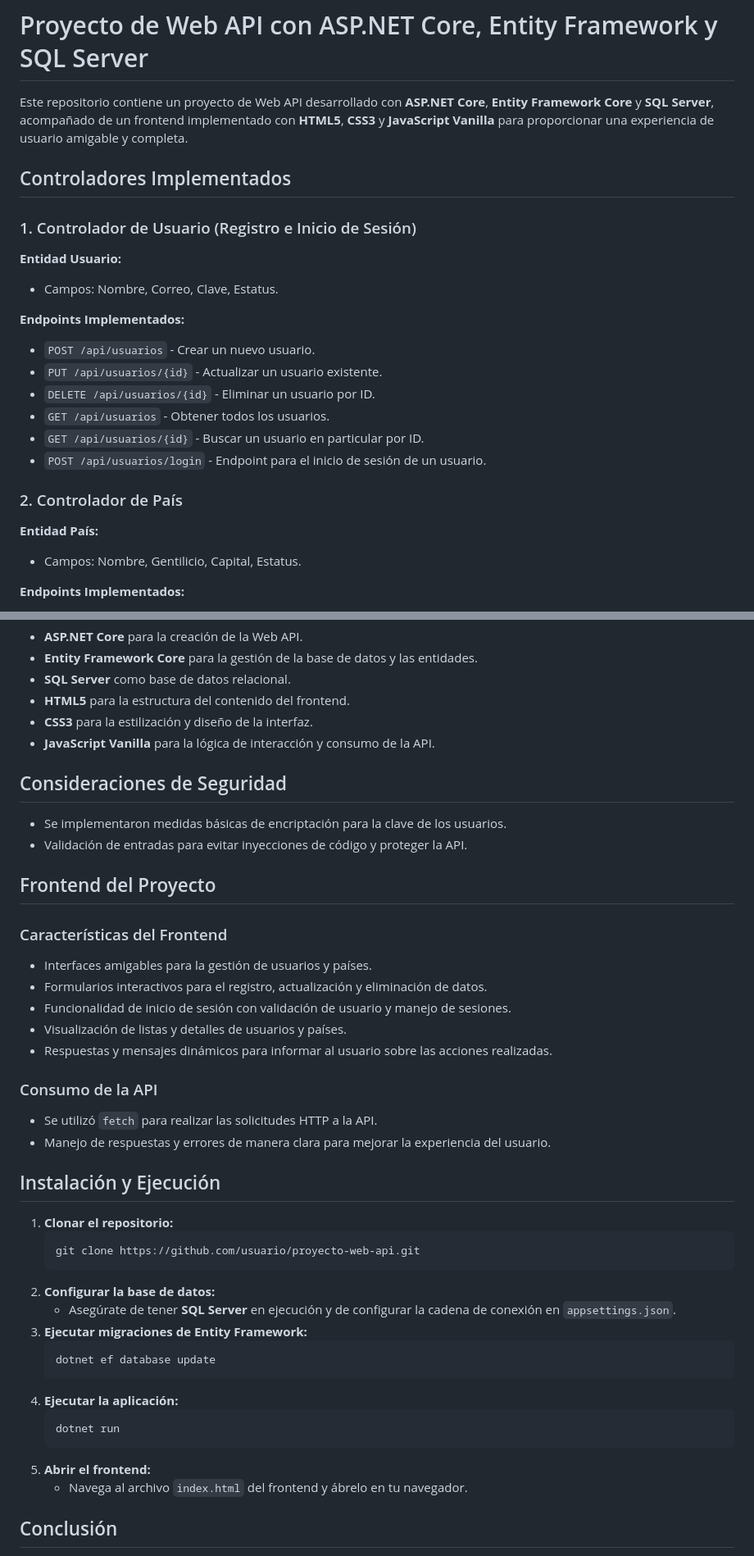
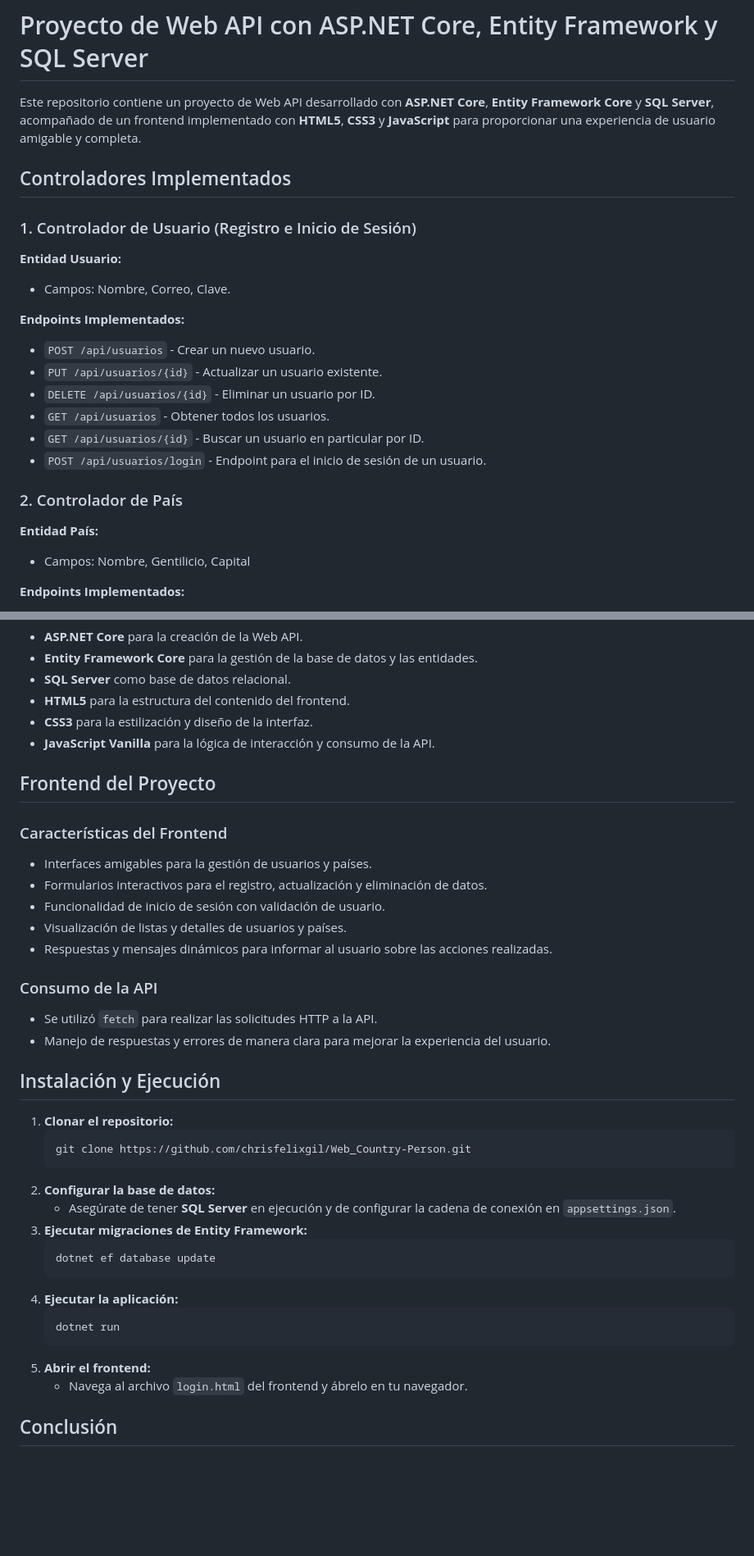
Before and after one commit to chrisfelixgil/Web_Country-Person, a Markdown page: README.md, 2 parts joined by grey strips. Shown: that part at 82% size. GitHub-like rendering; blank space fills up the shorter version.

Commit message:
Update: Estilos

````diff
--- a/README.md
+++ b/README.md
@@ -1,13 +1,13 @@
 # Proyecto de Web API con ASP.NET Core, Entity Framework y SQL Server
 
-Este repositorio contiene un proyecto de Web API desarrollado con **ASP.NET Core**, **Entity Framework Core** y **SQL Server**, acompañado de un frontend implementado con **HTML5**, **CSS3** y **JavaScript Vanilla** para proporcionar una experiencia de usuario amigable y completa.
+Este repositorio contiene un proyecto de Web API desarrollado con **ASP.NET Core**, **Entity Framework Core** y **SQL Server**, acompañado de un frontend implementado con **HTML5**, **CSS3** y **JavaScript** para proporcionar una experiencia de usuario amigable y completa.
 
 ## Controladores Implementados
 
 ### 1. Controlador de Usuario (Registro e Inicio de Sesión)
 
 **Entidad Usuario:**
-- Campos: Nombre, Correo, Clave, Estatus.
+- Campos: Nombre, Correo, Clave.
 
 **Endpoints Implementados:**
 - `POST /api/usuarios` - Crear un nuevo usuario.
@@ -20,7 +20,7 @@ Este repositorio contiene un proyecto de Web API desarrollado con **ASP.NET Core
 ### 2. Controlador de País
 
 **Entidad País:**
-- Campos: Nombre, Gentilicio, Capital, Estatus.
+- Campos: Nombre, Gentilicio, Capital
 
 **Endpoints Implementados:**
 - `POST /api/paises` - Crear un nuevo país.
@@ -38,17 +38,12 @@ Este repositorio contiene un proyecto de Web API desarrollado con **ASP.NET Core
 - **CSS3** para la estilización y diseño de la interfaz.
 - **JavaScript Vanilla** para la lógica de interacción y consumo de la API.
 
-## Consideraciones de Seguridad
-
-- Se implementaron medidas básicas de encriptación para la clave de los usuarios.
-- Validación de entradas para evitar inyecciones de código y proteger la API.
-
 ## Frontend del Proyecto
 
 ### Características del Frontend
 - Interfaces amigables para la gestión de usuarios y países.
 - Formularios interactivos para el registro, actualización y eliminación de datos.
-- Funcionalidad de inicio de sesión con validación de usuario y manejo de sesiones.
+- Funcionalidad de inicio de sesión con validación de usuario.
 - Visualización de listas y detalles de usuarios y países.
 - Respuestas y mensajes dinámicos para informar al usuario sobre las acciones realizadas.
 
@@ -60,7 +55,7 @@ Este repositorio contiene un proyecto de Web API desarrollado con **ASP.NET Core
 
 1. **Clonar el repositorio:**
    ```bash
-   git clone https://github.com/usuario/proyecto-web-api.git
+   git clone https://github.com/chrisfelixgil/Web_Country-Person.git
    ```
 2. **Configurar la base de datos:**
    - Asegúrate de tener **SQL Server** en ejecución y de configurar la cadena de conexión en `appsettings.json`.
@@ -73,7 +68,7 @@ Este repositorio contiene un proyecto de Web API desarrollado con **ASP.NET Core
    dotnet run
    ```
 5. **Abrir el frontend:**
-   - Navega al archivo `index.html` del frontend y ábrelo en tu navegador.
+   - Navega al archivo `login.html` del frontend y ábrelo en tu navegador.
 
 ## Conclusión
 
````
